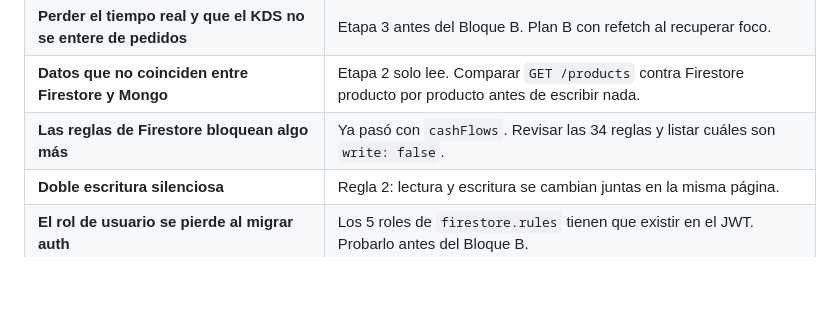
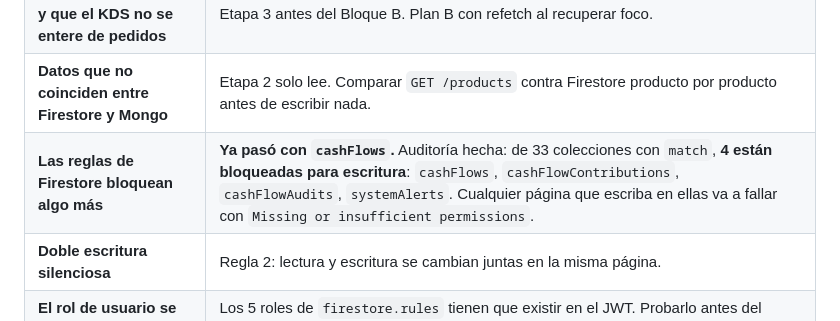
Before and after one commit to FUDAPY/NexusOs, a Markdown page: docs/README.md, the part around the change. Drawn GitHub-style; blank space fills up the shorter version.

Commit message:
docs: registra las 4 colecciones de Firestore bloqueadas para escritura

```diff
--- a/docs/README.md
+++ b/docs/README.md
@@ -223,7 +223,7 @@ Firestore notifica cambios solos. La API no. Hay 3 casos que dependen de eso:
 | **Migrar `pos.html` y romper la venta** | Es lo último del Bloque B. Endpoints transaccionales probados antes de tocarlo. |
 | **Perder el tiempo real y que el KDS no se entere de pedidos** | Etapa 3 antes del Bloque B. Plan B con refetch al recuperar foco. |
 | **Datos que no coinciden entre Firestore y Mongo** | Etapa 2 solo lee. Comparar `GET /products` contra Firestore producto por producto antes de escribir nada. |
-| **Las reglas de Firestore bloquean algo más** | Ya pasó con `cashFlows`. Revisar las 34 reglas y listar cuáles son `write: false`. |
+| **Las reglas de Firestore bloquean algo más** | **Ya pasó con `cashFlows`.** Auditoría hecha: de 33 colecciones con `match`, **4 están bloqueadas para escritura**: `cashFlows`, `cashFlowContributions`, `cashFlowAudits`, `systemAlerts`. Cualquier página que escriba en ellas va a fallar con `Missing or insufficient permissions`. |
 | **Doble escritura silenciosa** | Regla 2: lectura y escritura se cambian juntas en la misma página. |
 | **El rol de usuario se pierde al migrar auth** | Los 5 roles de `firestore.rules` tienen que existir en el JWT. Probarlo antes del Bloque B. |
 
```
